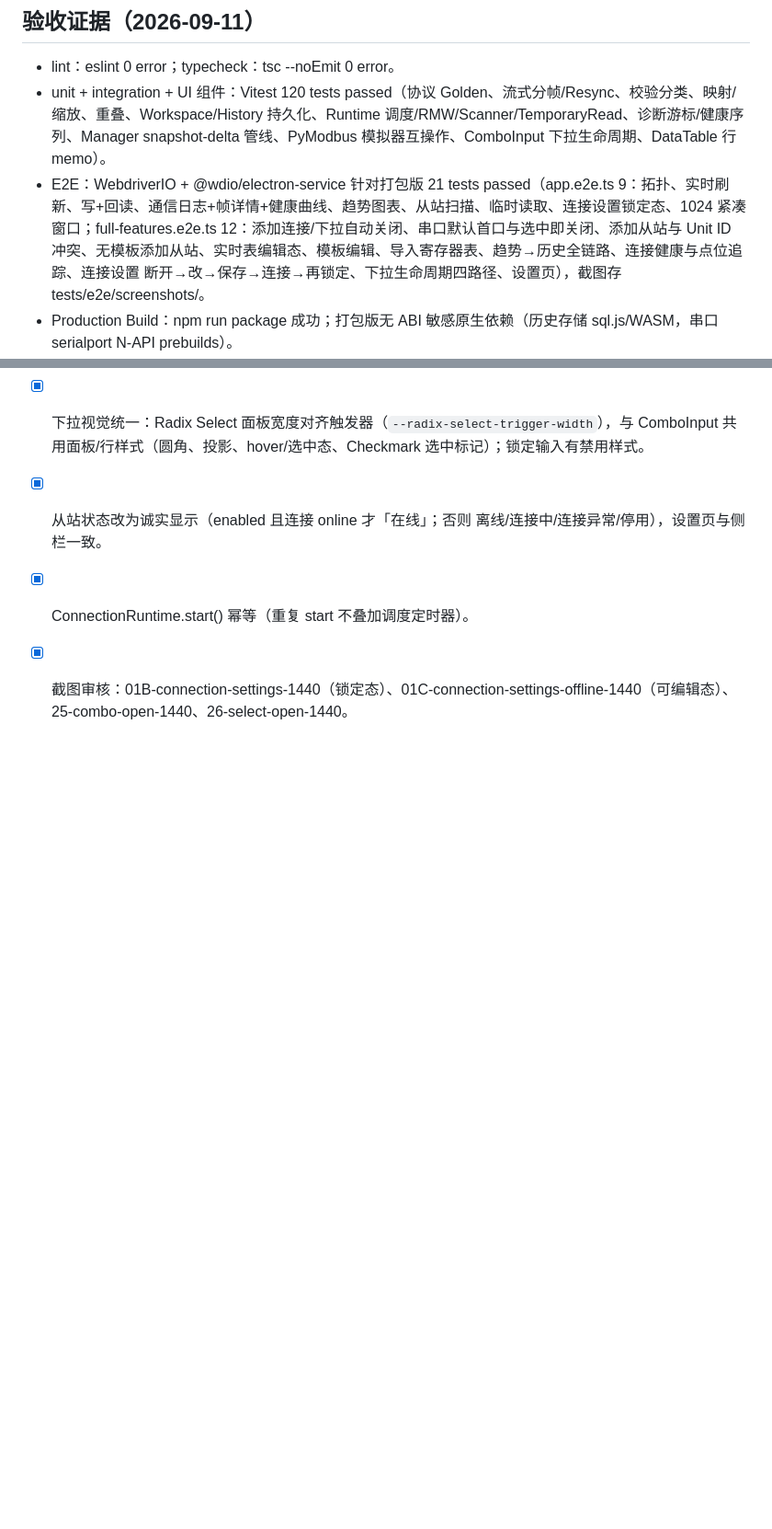
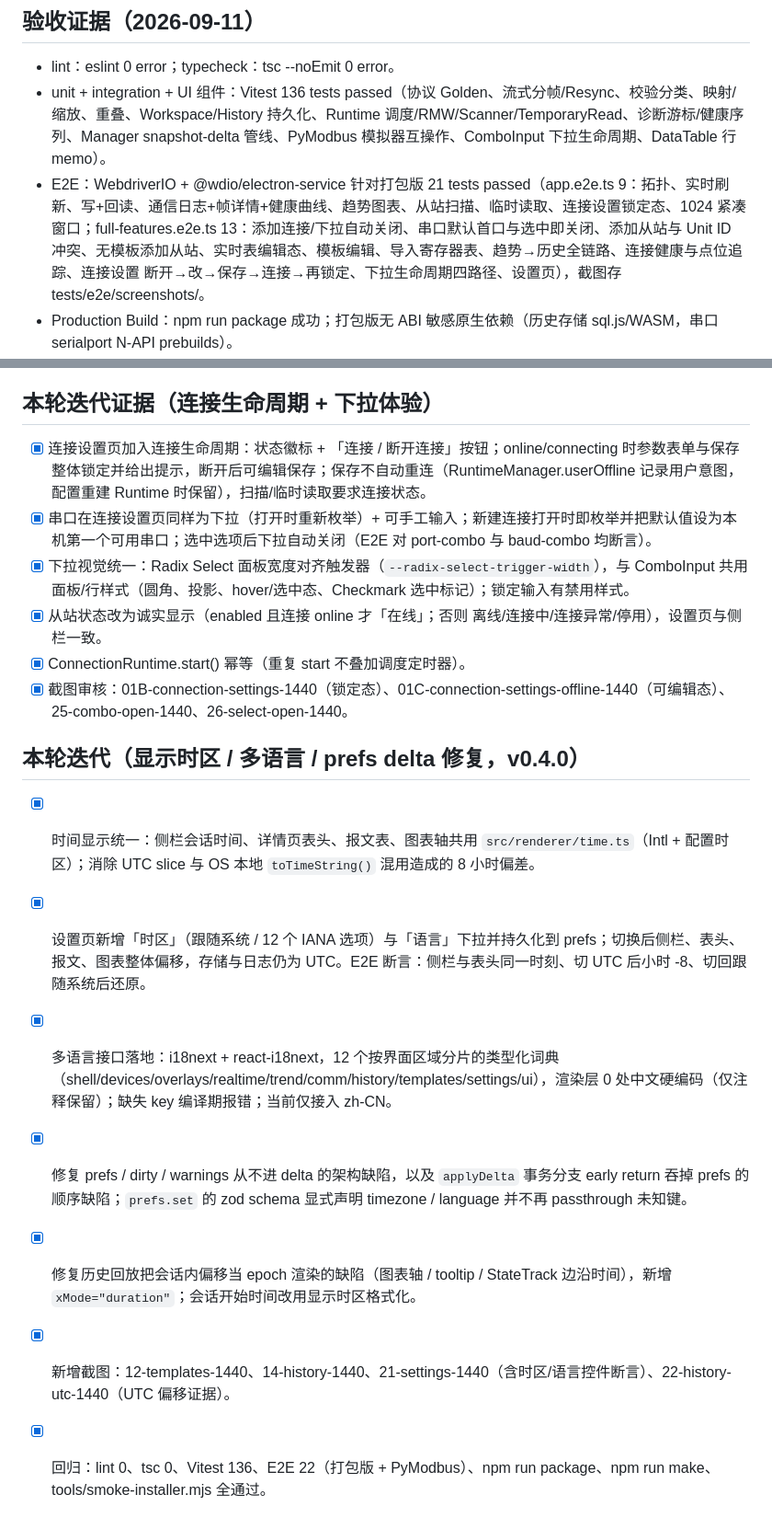
Before and after one commit to loogg/modbus-debugger, a Markdown page: docs/acceptance.md, 2 parts joined by grey strips. Shown at 92% size. GitHub-like rendering; blank space fills up the shorter version.

Commit message:
docs: acceptance + architecture evidence for the timezone / i18n / prefs-delta round

```diff
--- a/docs/acceptance.md
+++ b/docs/acceptance.md
@@ -86,8 +86,8 @@
 ## 验收证据（2026-09-11）
 
 - lint：eslint 0 error；typecheck：tsc --noEmit 0 error。
-- unit + integration + UI 组件：Vitest 120 tests passed（协议 Golden、流式分帧/Resync、校验分类、映射/缩放、重叠、Workspace/History 持久化、Runtime 调度/RMW/Scanner/TemporaryRead、诊断游标/健康序列、Manager snapshot-delta 管线、PyModbus 模拟器互操作、ComboInput 下拉生命周期、DataTable 行 memo）。
-- E2E：WebdriverIO + @wdio/electron-service 针对打包版 21 tests passed（app.e2e.ts 9：拓扑、实时刷新、写+回读、通信日志+帧详情+健康曲线、趋势图表、从站扫描、临时读取、连接设置锁定态、1024 紧凑窗口；full-features.e2e.ts 12：添加连接/下拉自动关闭、串口默认首口与选中即关闭、添加从站与 Unit ID 冲突、无模板添加从站、实时表编辑态、模板编辑、导入寄存器表、趋势→历史全链路、连接健康与点位追踪、连接设置 断开→改→保存→连接→再锁定、下拉生命周期四路径、设置页），截图存 tests/e2e/screenshots/。
+- unit + integration + UI 组件：Vitest 136 tests passed（协议 Golden、流式分帧/Resync、校验分类、映射/缩放、重叠、Workspace/History 持久化、Runtime 调度/RMW/Scanner/TemporaryRead、诊断游标/健康序列、Manager snapshot-delta 管线、PyModbus 模拟器互操作、ComboInput 下拉生命周期、DataTable 行 memo）。
+- E2E：WebdriverIO + @wdio/electron-service 针对打包版 21 tests passed（app.e2e.ts 9：拓扑、实时刷新、写+回读、通信日志+帧详情+健康曲线、趋势图表、从站扫描、临时读取、连接设置锁定态、1024 紧凑窗口；full-features.e2e.ts 13：添加连接/下拉自动关闭、串口默认首口与选中即关闭、添加从站与 Unit ID 冲突、无模板添加从站、实时表编辑态、模板编辑、导入寄存器表、趋势→历史全链路、连接健康与点位追踪、连接设置 断开→改→保存→连接→再锁定、下拉生命周期四路径、设置页），截图存 tests/e2e/screenshots/。
 - Production Build：npm run package 成功；打包版无 ABI 敏感原生依赖（历史存储 sql.js/WASM，串口 serialport N-API prebuilds）。
 - Installer Smoke（tools/smoke-installer.mjs，任一步失败即 exit 1）：Squirrel Setup 静默安装 → 校验 `%LocalAppData%\modbus-debugger\app-<version>` → 启动已安装 exe 并断言窗口标题 → 结束进程 → `Update.exe --uninstall -s` → 断言安装树已删除。
 - 模拟器：tools/simulator/modbus_sim.py（PyModbus 3.15，独立实现）提供 units 1-3、动态数值/Bool 边沿/Enum/String/写支持。
@@ -169,3 +173,13 @@
 - [x] 从站状态改为诚实显示（enabled 且连接 online 才「在线」；否则 离线/连接中/连接异常/停用），设置页与侧栏一致。
 - [x] ConnectionRuntime.start() 幂等（重复 start 不叠加调度定时器）。
 - [x] 截图审核：01B-connection-settings-1440（锁定态）、01C-connection-settings-offline-1440（可编辑态）、25-combo-open-1440、26-select-open-1440。
+
+## 本轮迭代（显示时区 / 多语言 / prefs delta 修复，v0.4.0）
+
+- [x]  时间显示统一：侧栏会话时间、详情页表头、报文表、图表轴共用 `src/renderer/time.ts`（Intl + 配置时区）；消除 UTC slice 与 OS 本地 `toTimeString()` 混用造成的 8 小时偏差。
+- [x]  设置页新增「时区」（跟随系统 / 12 个 IANA 选项）与「语言」下拉并持久化到 prefs；切换后侧栏、表头、报文、图表整体偏移，存储与日志仍为 UTC。E2E 断言：侧栏与表头同一时刻、切 UTC 后小时 -8、切回跟随系统后还原。
+- [x]  多语言接口落地：i18next + react-i18next，12 个按界面区域分片的类型化词典（shell/devices/overlays/realtime/trend/comm/history/templates/settings/ui），渲染层 0 处中文硬编码（仅注释保留）；缺失 key 编译期报错；当前仅接入 zh-CN。
+- [x]  修复 prefs / dirty / warnings 从不进 delta 的架构缺陷，以及 `applyDelta` 事务分支 early return 吞掉 prefs 的顺序缺陷；`prefs.set` 的 zod schema 显式声明 timezone / language 并不再 passthrough 未知键。
+- [x]  修复历史回放把会话内偏移当 epoch 渲染的缺陷（图表轴 / tooltip / StateTrack 边沿时间），新增 `xMode="duration"`；会话开始时间改用显示时区格式化。
+- [x]  新增截图：12-templates-1440、14-history-1440、21-settings-1440（含时区/语言控件断言）、22-history-utc-1440（UTC 偏移证据）。
+- [x]  回归：lint 0、tsc 0、Vitest 136、E2E 22（打包版 + PyModbus）、npm run package、npm run make、tools/smoke-installer.mjs 全通过。
```
Also changed, not shown: other parts of docs/acceptance.md (+4 -0 lines), docs/architecture.md (+9 -0 lines).
